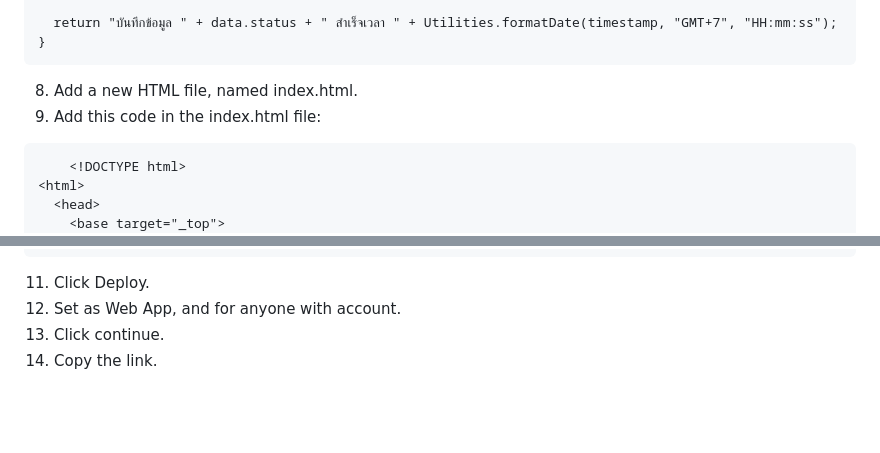
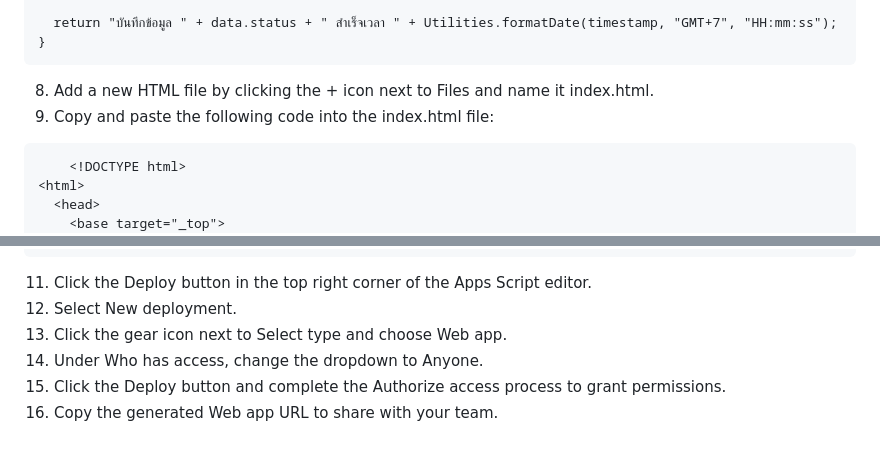
Before and after one commit to Kietpawpan/wfh, a Markdown page: README.md, 2 parts joined by grey strips. Rendered like a GitHub page; blank space fills up the shorter version.

````diff
--- a/README.md
+++ b/README.md
@@ -25,8 +25,8 @@ function recordTime(data) {
   return "บันทึกข้อมูล " + data.status + " สำเร็จเวลา " + Utilities.formatDate(timestamp, "GMT+7", "HH:mm:ss");
 }
 ```
-8. Add a new HTML file, named index.html.
-9. Add this code in the index.html file:
+8. Add a new HTML file by clicking the + icon next to Files and name it index.html.
+9. Copy and paste the following code into the index.html file:
 ```
     <!DOCTYPE html>
 <html>
@@ -182,7 +182,9 @@ function recordTime(data) {
 </html>
 ```
 
-11. Click Deploy.
-12. Set as Web App, and for anyone with account.
-13. Click continue.
-14. Copy the link.
+11. Click the Deploy button in the top right corner of the Apps Script editor.
+12. Select New deployment.
+13. Click the gear icon next to Select type and choose Web app.
+14. Under Who has access, change the dropdown to Anyone.
+15. Click the Deploy button and complete the Authorize access process to grant permissions.
+16. Copy the generated Web app URL to share with your team.
````
